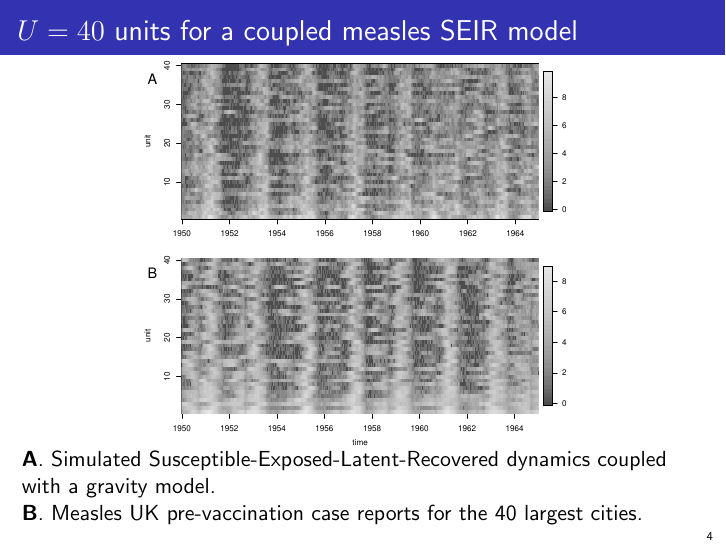
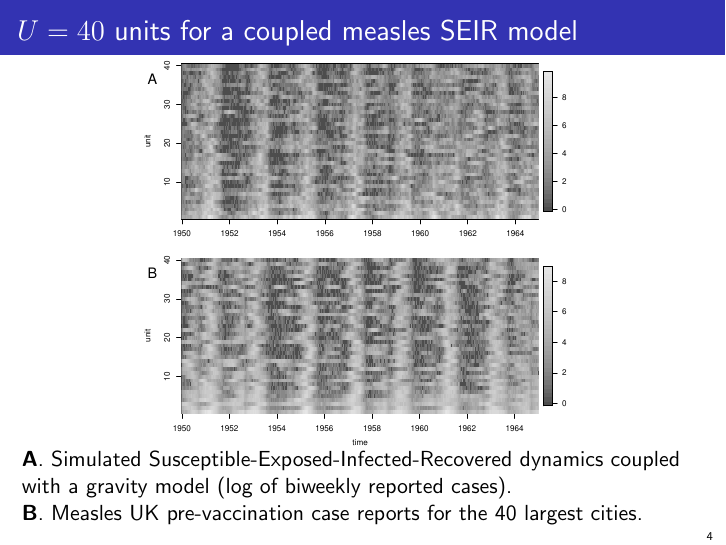
Before and after one commit to ionides/sweden21, LaTeX slides (sweden21.tex): page 4 of 29. Compiled offline with pdfLaTeX.

Commit message:
typos from chalmers talk

```diff
--- a/sweden21.tex
+++ b/sweden21.tex
@@ -114,7 +114,7 @@ The units could be a metapopulation, say cities in an epidemic model.
 
 \vspace{-3mm}
 
-{\bf A}. Simulated Susceptible-Exposed-Latent-Recovered dynamics coupled with a gravity model.
+{\bf A}. Simulated Susceptible-Exposed-Infected-Recovered dynamics coupled with a gravity model (log of biweekly reported cases).
 
 {\bf B}. Measles UK pre-vaccination case reports for the 40 largest cities.
 
```
Also changed, not shown: sweden21.pdf.
